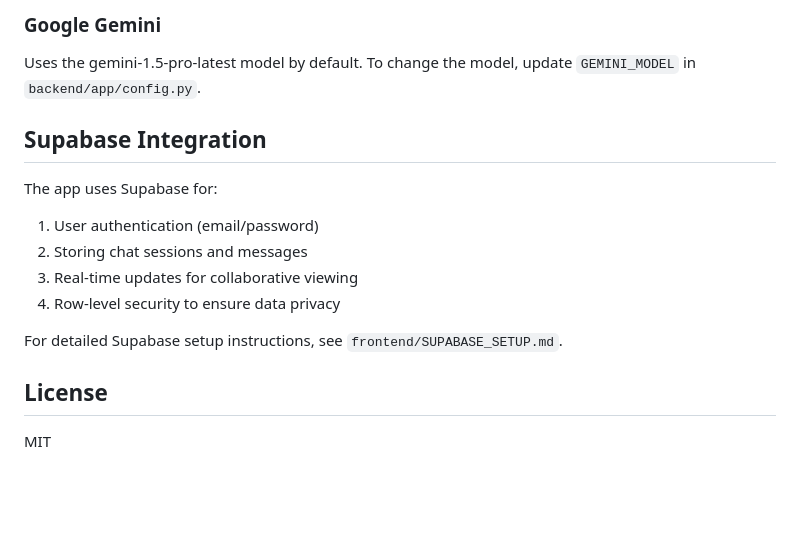
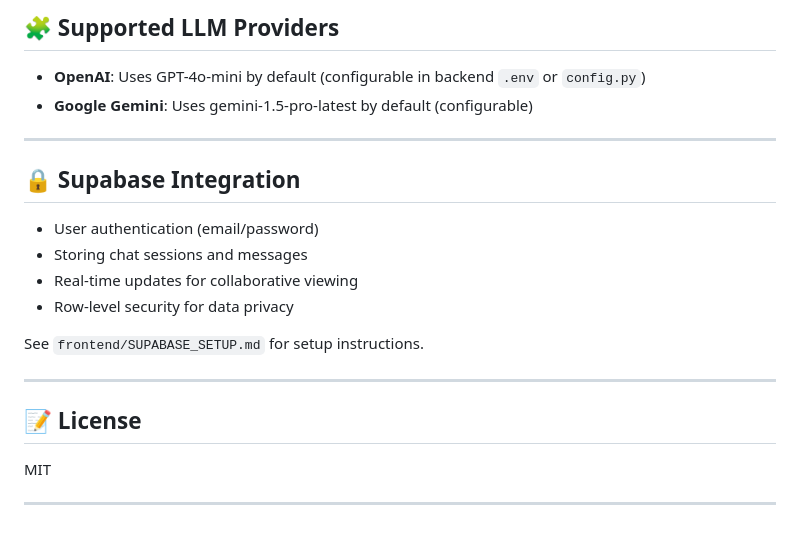
Before and after one commit to 8bitnyan/MinimaLLM, a Markdown page: README.md, the part around one of its changes. Drawn GitHub-style; blank space fills up the shorter version.

```diff
--- a/README.md
+++ b/README.md
@@ -175,17 +113,24 @@ Uses the GPT-4o-mini model by default. To change the model, update `OPENAI_MODEL
 
-### Google Gemini
-Uses the gemini-1.5-pro-latest model by default. To change the model, update `GEMINI_MODEL` in `backend/app/config.py`.
+## 🧩 Supported LLM Providers
 
-## Supabase Integration
+- **OpenAI**: Uses GPT-4o-mini by default (configurable in backend `.env` or `config.py`)
+- **Google Gemini**: Uses gemini-1.5-pro-latest by default (configurable)
 
-The app uses Supabase for:
-1. User authentication (email/password)
-2. Storing chat sessions and messages
-3. Real-time updates for collaborative viewing
-4. Row-level security to ensure data privacy
+---
 
-For detailed Supabase setup instructions, see `frontend/SUPABASE_SETUP.md`.
+## 🔒 Supabase Integration
 
-## License
+- User authentication (email/password)
+- Storing chat sessions and messages
+- Real-time updates for collaborative viewing
+- Row-level security for data privacy
+
+See `frontend/SUPABASE_SETUP.md` for setup instructions.
+
+---
+
+## 📝 License
 
 MIT
+
+---
```
Also changed, not shown: other parts of README.md (+83 -145 lines).
